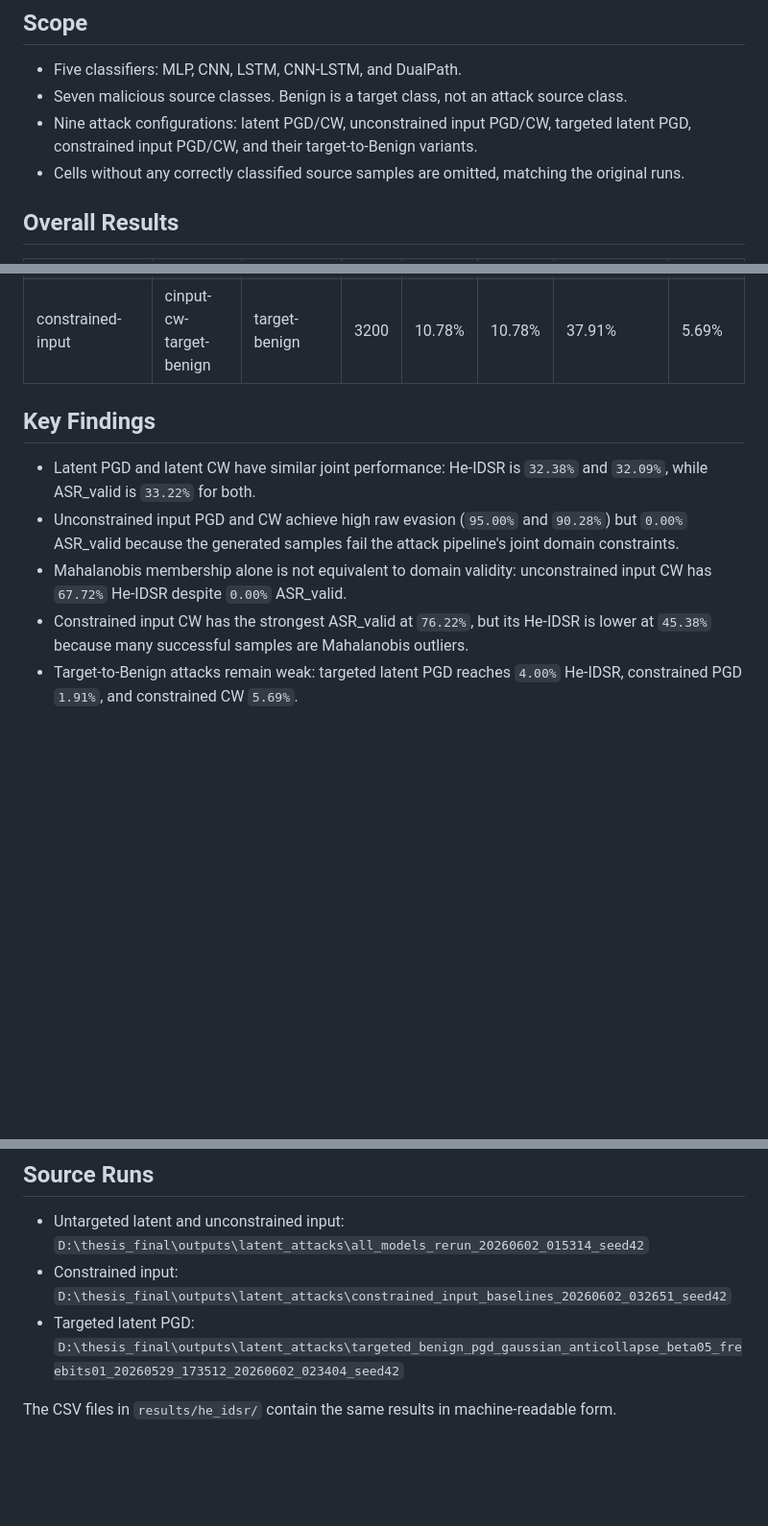
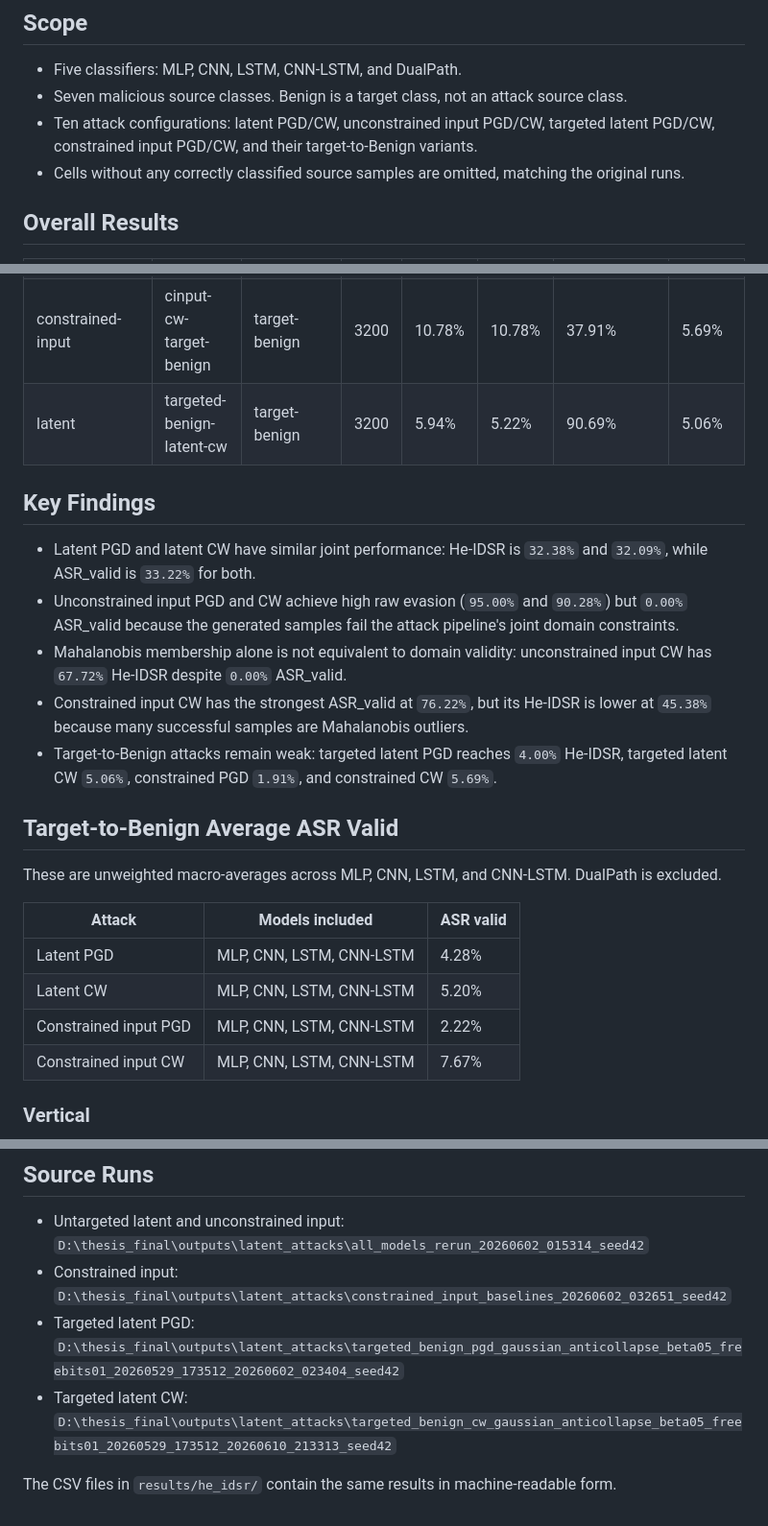
Before and after one commit to altmiko/thesis_final, a Markdown page: IDSR_REPORT.md, 3 parts joined by grey strips. Shown: that part at 96% size. Drawn GitHub-style; blank space fills up the shorter version.

```diff
--- a/IDSR_REPORT.md
+++ b/IDSR_REPORT.md
@@ -16,7 +16,7 @@ VAE run: `gaussian_anticollapse_beta05_freebits01_20260529_173512`
 
 - Five classifiers: MLP, CNN, LSTM, CNN-LSTM, and DualPath.
 - Seven malicious source classes. Benign is a target class, not an attack source class.
-- Nine attack configurations: latent PGD/CW, unconstrained input PGD/CW, targeted latent PGD, constrained input PGD/CW, and their target-to-Benign variants.
+- Ten attack configurations: latent PGD/CW, unconstrained input PGD/CW, targeted latent PGD/CW, constrained input PGD/CW, and their target-to-Benign variants.
 - Cells without any correctly classified source samples are omitted, matching the original runs.
 
 ## Overall Results
@@ -32,6 +32,7 @@ VAE run: `gaussian_anticollapse_beta05_freebits01_20260529_173512`
 | constrained-input | cinput-cw | untargeted | 3200 | 76.22% | 76.22% | 60.59% | 45.38% |
 | constrained-input | cinput-pgd-target-benign | target-benign | 3200 | 4.16% | 4.16% | 33.22% | 1.91% |
 | constrained-input | cinput-cw-target-benign | target-benign | 3200 | 10.78% | 10.78% | 37.91% | 5.69% |
+| latent | targeted-benign-latent-cw | target-benign | 3200 | 5.94% | 5.22% | 90.69% | 5.06% |
 
 ## Key Findings
 
@@ -39,4 +40,18 @@ VAE run: `gaussian_anticollapse_beta05_freebits01_20260529_173512`
 - Unconstrained input PGD and CW achieve high raw evasion (`95.00%` and `90.28%`) but `0.00%` ASR_valid because the generated samples fail the attack pipeline's joint domain constraints.
 - Mahalanobis membership alone is not equivalent to domain validity: unconstrained input CW has `67.72%` He-IDSR despite `0.00%` ASR_valid.
 - Constrained input CW has the strongest ASR_valid at `76.22%`, but its He-IDSR is lower at `45.38%` because many successful samples are Mahalanobis outliers.
-- Target-to-Benign attacks remain weak: targeted latent PGD reaches `4.00%` He-IDSR, constrained PGD `1.91%`, and constrained CW `5.69%`.
+- Target-to-Benign attacks remain weak: targeted latent PGD reaches `4.00%` He-IDSR, targeted latent CW `5.06%`, constrained PGD `1.91%`, and constrained CW `5.69%`.
+
+## Target-to-Benign Average ASR Valid
+
+These are unweighted macro-averages across MLP, CNN, LSTM, and CNN-LSTM. DualPath is excluded.
+
+| Attack | Models included | ASR valid |
+|---|---|---|
+| Latent PGD | MLP, CNN, LSTM, CNN-LSTM | 4.28% |
+| Latent CW | MLP, CNN, LSTM, CNN-LSTM | 5.20% |
+| Constrained input PGD | MLP, CNN, LSTM, CNN-LSTM | 2.22% |
+| Constrained input CW | MLP, CNN, LSTM, CNN-LSTM | 7.67% |
+
+### Vertical
+
@@ -437,5 +499,6 @@ VAE run: `gaussian_anticollapse_beta05_freebits01_20260529_173512`
 - Untargeted latent and unconstrained input: `D:\thesis_final\outputs\latent_attacks\all_models_rerun_20260602_015314_seed42`
 - Constrained input: `D:\thesis_final\outputs\latent_attacks\constrained_input_baselines_20260602_032651_seed42`
 - Targeted latent PGD: `D:\thesis_final\outputs\latent_attacks\targeted_benign_pgd_gaussian_anticollapse_beta05_freebits01_20260529_173512_20260602_023404_seed42`
+- Targeted latent CW: `D:\thesis_final\outputs\latent_attacks\targeted_benign_cw_gaussian_anticollapse_beta05_freebits01_20260529_173512_20260610_213313_seed42`
 
 The CSV files in `results/he_idsr/` contain the same results in machine-readable form.
```
Also changed, not shown: other parts of IDSR_REPORT.md (+48 -1 lines), results/he_idsr/target_benign_asr_valid_horizontal.png (added), results/he_idsr/target_benign_asr_valid_vertical.png (added), 10 other files.
